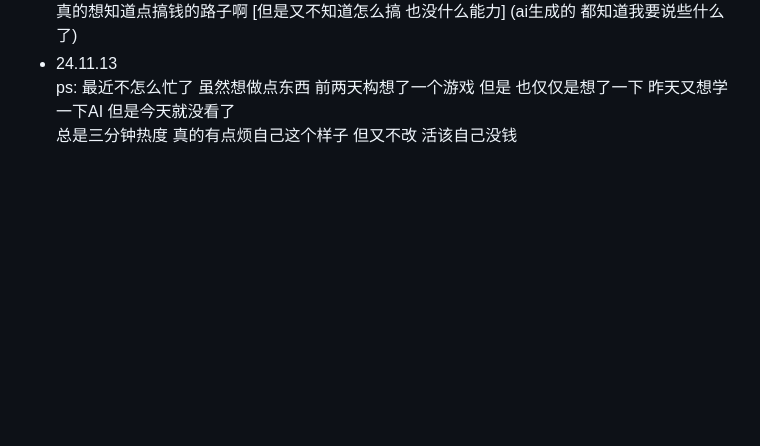
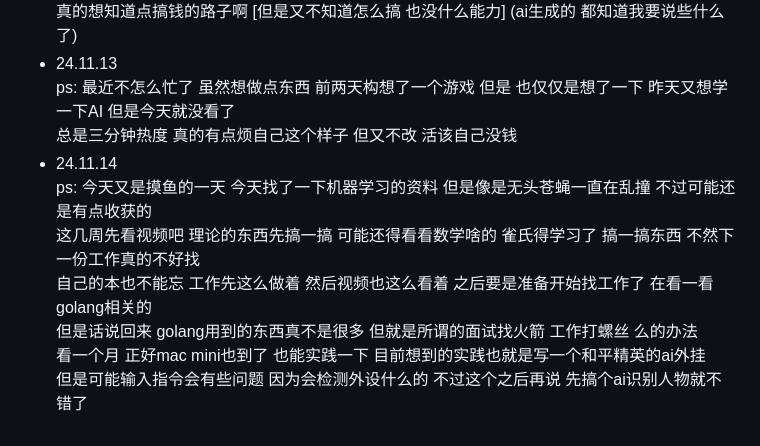
Before and after one commit to plutodemon/learn-tree, a Markdown page: daily/daily.md, the part around the change. Rendered like a GitHub page; blank space fills up the shorter version.

```diff
--- a/daily/daily.md
+++ b/daily/daily.md
@@ -134,3 +134,10 @@
 - 24.11.13
   ps: 最近不怎么忙了 虽然想做点东西 前两天构想了一个游戏 但是 也仅仅是想了一下 昨天又想学一下AI 但是今天就没看了
   总是三分钟热度 真的有点烦自己这个样子 但又不改 活该自己没钱
+- 24.11.14
+  ps: 今天又是摸鱼的一天 今天找了一下机器学习的资料 但是像是无头苍蝇一直在乱撞 不过可能还是有点收获的
+  这几周先看视频吧 理论的东西先搞一搞 可能还得看看数学啥的 雀氏得学习了 搞一搞东西 不然下一份工作真的不好找
+  自己的本也不能忘 工作先这么做着 然后视频也这么看着 之后要是准备开始找工作了 在看一看golang相关的
+  但是话说回来 golang用到的东西真不是很多 但就是所谓的面试找火箭 工作打螺丝 么的办法
+  看一个月 正好mac mini也到了 也能实践一下 目前想到的实践也就是写一个和平精英的ai外挂
+  但是可能输入指令会有些问题 因为会检测外设什么的 不过这个之后再说 先搞个ai识别人物就不错了
```
